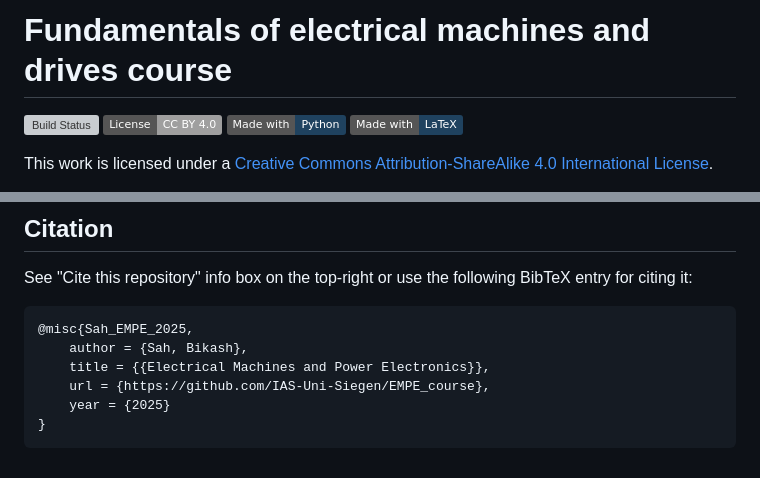
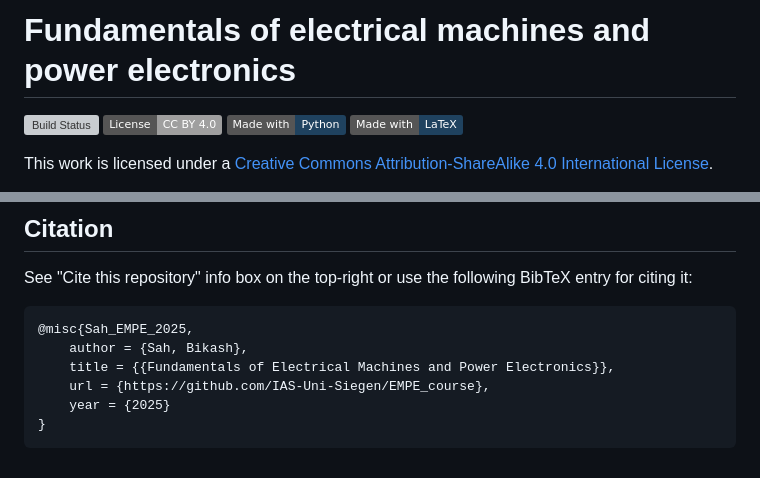
Before and after one commit to IAS-Uni-Siegen/EMPE_course, a Markdown page: README.md, 2 parts joined by grey strips. Drawn GitHub-style; badges without logos; grey boxes are pictures that could not be loaded.

Commit message:
updated course name in readme

````diff
--- a/README.md
+++ b/README.md
@@ -1,4 +1,4 @@
-# Fundamentals of electrical machines and drives course
+# Fundamentals of electrical machines and power electronics
 
 [![Build Status](https://github.com/IAS-Uni-Siegen/EMD_Course/actions/workflows/BuildPDFs.yml/badge.svg)](https://github.com/IAS-Uni-Siegen/EMD_Course/actions/workflows/BuildPDFs.yml)
 [![CC BY 4.0][cc-by-shield]][cc-by]
@@ -56,7 +56,7 @@ See "Cite this repository" info box on the top-right or use the following BibTeX
 ```
 @misc{Sah_EMPE_2025,
     author = {Sah, Bikash},
-    title = {{Electrical Machines and Power Electronics}},
+    title = {{Fundamentals of Electrical Machines and Power Electronics}},
     url = {https://github.com/IAS-Uni-Siegen/EMPE_course},
     year = {2025}
 }
````
